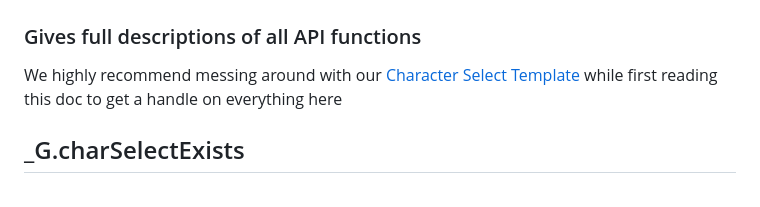
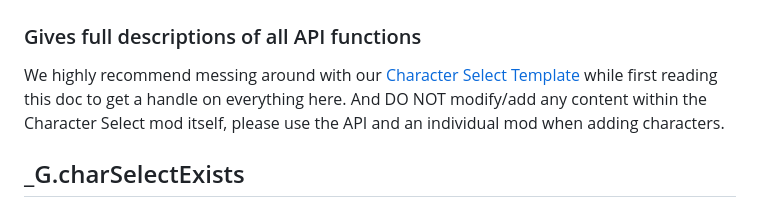
Before and after one commit to Squishy6094/character-select-coop, a Markdown page: API-doc.md, the part around the change. GitHub-like rendering.

Commit message:
Added note about NOT MESSING WITH THE BASE FILE!

```diff
--- a/API-doc.md
+++ b/API-doc.md
@@ -1,6 +1,6 @@
 # Character Select API Documantation
 ### Gives full descriptions of all API functions
-We highly recommend messing around with our [Character Select Template](https://github.com/Squishy6094/character-select-coop/raw/main/packs/char-select-template.zip) while first reading this doc to get a handle on everything here
+We highly recommend messing around with our [Character Select Template](https://github.com/Squishy6094/character-select-coop/raw/main/packs/char-select-template.zip) while first reading this doc to get a handle on everything here. And DO NOT modify/add any content within the Character Select mod itself, please use the API and an individual mod when adding characters.
 
 ## _G.charSelectExists
 A Varible checking if the Mod is active, this is useful for preventing script errors when the mod isn't on.
```
